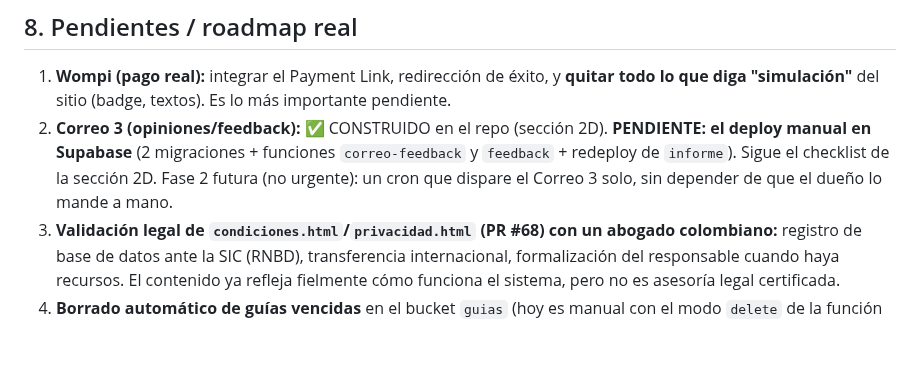
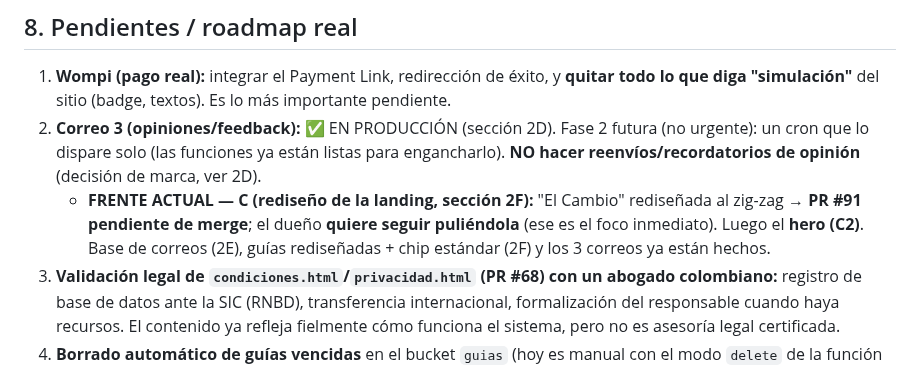
Before and after one commit to 12344-ux/12344-ux.github.io, a Markdown page: CONTEXTO-STRAMONT.md, the part around one of its changes. GitHub-like rendering; blank space fills up the shorter version.

```diff
--- a/CONTEXTO-STRAMONT.md
+++ b/CONTEXTO-STRAMONT.md
@@ -318,7 +322,8 @@ Súbelo, luego mint, luego **verifica de verdad** haciendo el fetch que haría e
 ## 8. Pendientes / roadmap real
 
 1. **Wompi (pago real):** integrar el Payment Link, redirección de éxito, y **quitar todo lo que diga "simulación"** del sitio (badge, textos). Es lo más importante pendiente.
-2. **Correo 3 (opiniones/feedback):** ✅ CONSTRUIDO en el repo (sección 2D). **PENDIENTE: el deploy manual en Supabase** (2 migraciones + funciones `correo-feedback` y `feedback` + redeploy de `informe`). Sigue el checklist de la sección 2D. Fase 2 futura (no urgente): un cron que dispare el Correo 3 solo, sin depender de que el dueño lo mande a mano.
+2. **Correo 3 (opiniones/feedback):** ✅ EN PRODUCCIÓN (sección 2D). Fase 2 futura (no urgente): un cron que lo dispare solo (las funciones ya están listas para engancharlo). **NO hacer reenvíos/recordatorios de opinión** (decisión de marca, ver 2D).
+   - **FRENTE ACTUAL — C (rediseño de la landing, sección 2F):** "El Cambio" rediseñada al zig-zag → **PR #91 pendiente de merge**; el dueño **quiere seguir puliéndola** (ese es el foco inmediato). Luego el **hero (C2)**. Base de correos (2E), guías rediseñadas + chip estándar (2F) y los 3 correos ya están hechos.
 3. **Validación legal de `condiciones.html`/`privacidad.html` (PR #68) con un abogado colombiano:** registro de base de datos ante la SIC (RNBD), transferencia internacional, formalización del responsable cuando haya recursos. El contenido ya refleja fielmente cómo funciona el sistema, pero no es asesoría legal certificada.
 4. **Borrado automático de guías vencidas** en el bucket `guias` (hoy es manual con el modo `delete` de la función `entrega`).
 5. **Asegurar el bucket `apuntes`:** limitar tamaño/MIME de subida anónima antes de un lanzamiento con más volumen (el tope de 45 MB hoy es solo del lado del cliente en `simulacion.html`).
```
Also changed, not shown: other parts of CONTEXTO-STRAMONT.md (+9 -5 lines).
